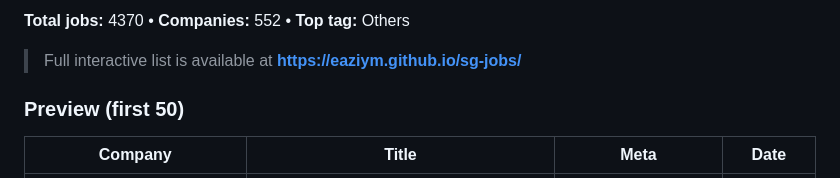
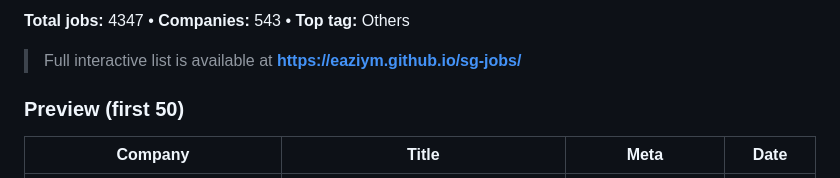
Before and after one commit to eaziym/sg-jobs, a Markdown page: docs/README.md, the part around one of its changes. Drawn GitHub-style.

Commit message:
Update README preview 2026-02-07

```diff
--- a/docs/README.md
+++ b/docs/README.md
@@ -4,5 +4,5 @@ _Last updated: 2026-02-05_
 
-**Total jobs:** 4370 • **Companies:** 552 • **Top tag:** Others
+**Total jobs:** 4347 • **Companies:** 543 • **Top tag:** Others
 
 > Full interactive list is available at **https://eaziym.github.io/sg-jobs/**
 
```
Also changed, not shown: other parts of docs/README.md (+51 -51 lines).
